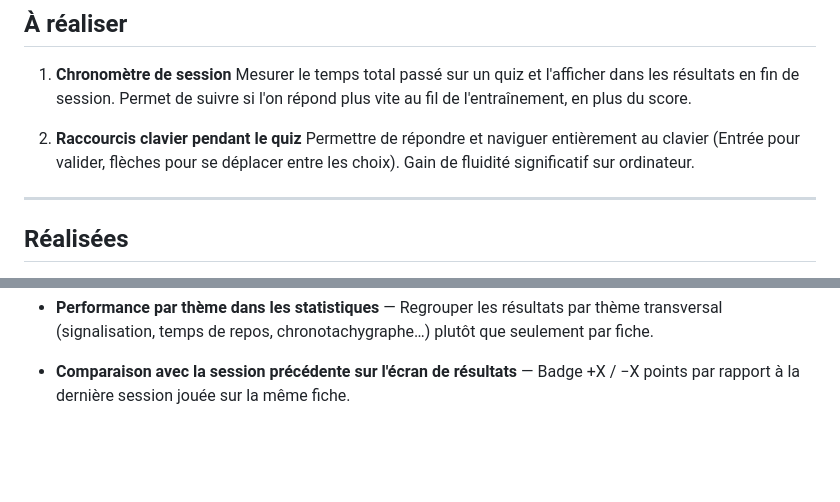
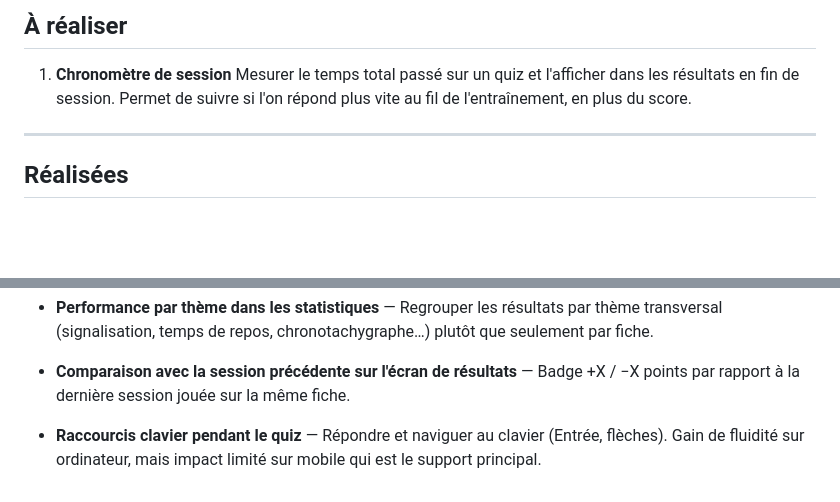
Before and after one commit to Thobal/quiz-tp-ctcr, a Markdown page: IDEAS.md, 2 parts joined by grey strips. Rendered like a GitHub page; blank space fills up the shorter version.

Commit message:
Rejette l'idée raccourcis clavier
Co-Authored-By: Claude Sonnet 4.6 <noreply@anthropic.com>

```diff
--- a/IDEAS.md
+++ b/IDEAS.md
@@ -4,9 +4,6 @@
 
 1. **Chronomètre de session**
    Mesurer le temps total passé sur un quiz et l'afficher dans les résultats en fin de session. Permet de suivre si l'on répond plus vite au fil de l'entraînement, en plus du score.
-
-2. **Raccourcis clavier pendant le quiz**
-   Permettre de répondre et naviguer entièrement au clavier (Entrée pour valider, flèches pour se déplacer entre les choix). Gain de fluidité significatif sur ordinateur.
 
 ---
 
@@ -88,3 +85,5 @@
 - **Performance par thème dans les statistiques** — Regrouper les résultats par thème transversal (signalisation, temps de repos, chronotachygraphe…) plutôt que seulement par fiche.
 
 - **Comparaison avec la session précédente sur l'écran de résultats** — Badge +X / −X points par rapport à la dernière session jouée sur la même fiche.
+
+- **Raccourcis clavier pendant le quiz** — Répondre et naviguer au clavier (Entrée, flèches). Gain de fluidité sur ordinateur, mais impact limité sur mobile qui est le support principal.
```
